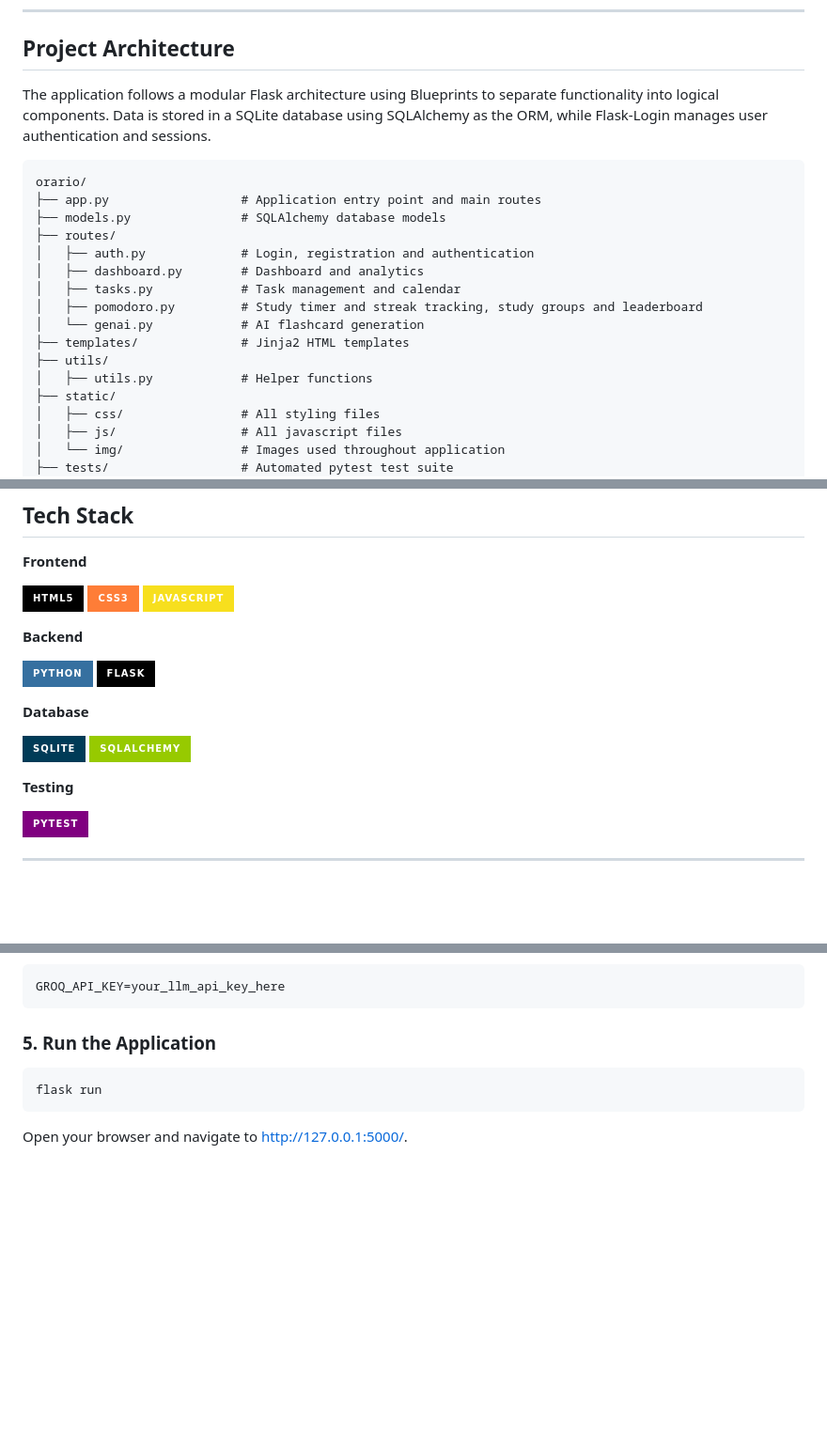
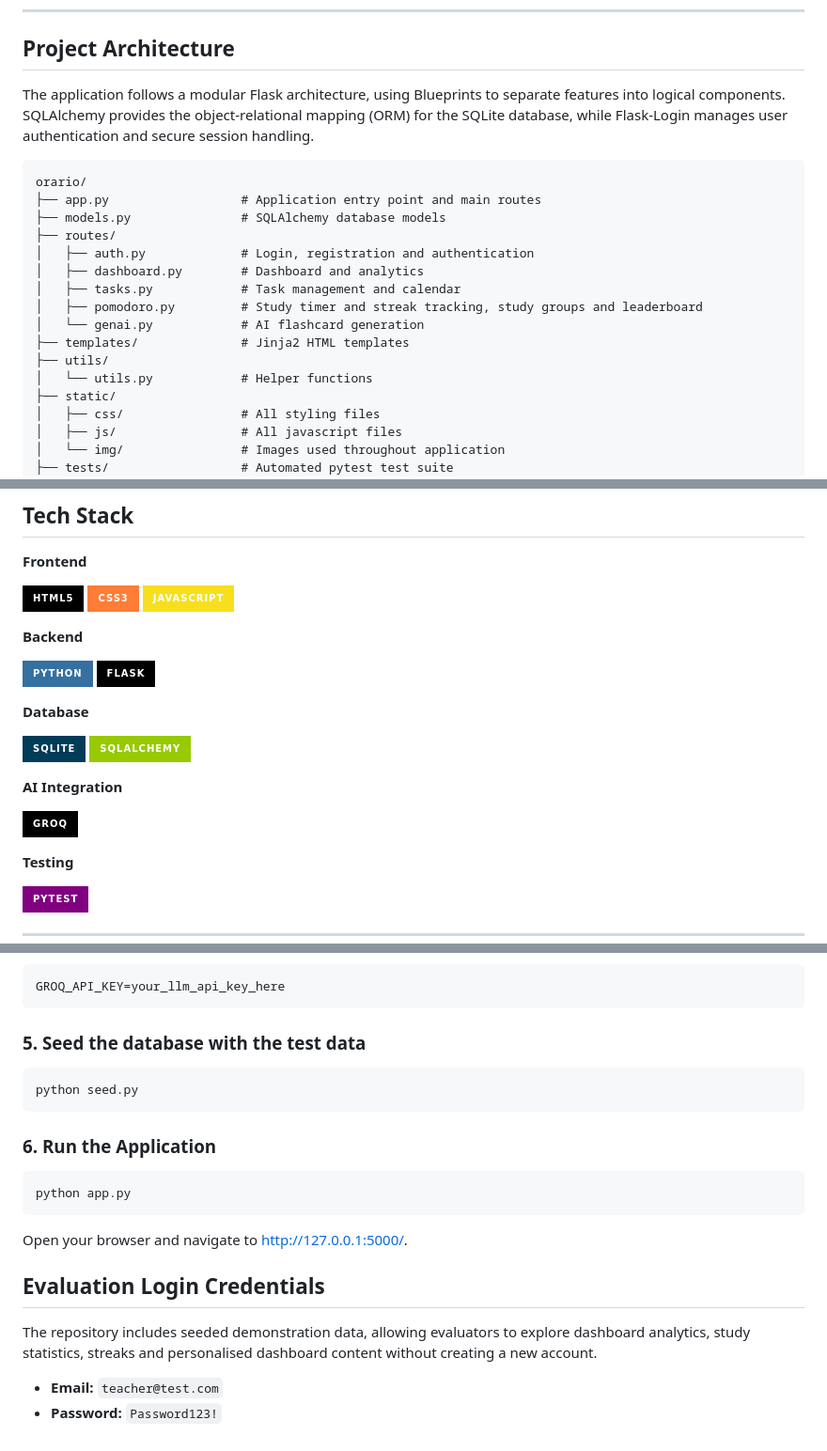
Before and after one commit to michaela357/orario-ATP3, a Markdown page: README.md, 3 parts joined by grey strips. Shown at 94% size. Rendered like a GitHub page; badges without logos; blank space fills up the shorter version.

Commit message:
Update readme to include seed data login credentials

````diff
--- a/README.md
+++ b/README.md
@@ -33,7 +33,7 @@ Orario is a full-stack web application designed to help students organise their
 ---
 ## Project Architecture
 
-The application follows a modular Flask architecture using Blueprints to separate functionality into logical components. Data is stored in a SQLite database using SQLAlchemy as the ORM, while Flask-Login manages user authentication and sessions.
+The application follows a modular Flask architecture, using Blueprints to separate features into logical components. SQLAlchemy provides the object-relational mapping (ORM) for the SQLite database, while Flask-Login manages user authentication and secure session handling.
 
 ```
 orario/
@@ -47,7 +47,7 @@ orario/
 │   └── genai.py            # AI flashcard generation
 ├── templates/              # Jinja2 HTML templates
 ├── utils/
-│   ├── utils.py            # Helper functions
+│   └── utils.py            # Helper functions
 ├── static/
 │   ├── css/                # All styling files
 │   ├── js/                 # All javascript files
@@ -75,6 +75,10 @@ orario/
 
 ![SQLite](https://img.shields.io/badge/SQLite-003B57?style=for-the-badge&logo=sqlite&logoColor=white)
 ![SQLAlchemy](https://img.shields.io/badge/sqlalchemy-green?style=for-the-badge&logo=sqlalchemy&logoColor=white)
+
+**AI Integration**
+
+![Groq](https://img.shields.io/badge/Groq-000000?style=for-the-badge&logo=groq&logoColor=white)
 
 **Testing**
 
@@ -109,8 +113,20 @@ Create a .env file in the root directory containing:
 GROQ_API_KEY=your_llm_api_key_here
 ```
 
-### 5. Run the Application
+### 5. Seed the database with the test data
 ``` Bash
-flask run
+python seed.py
+```
+
+### 6. Run the Application
+``` Bash
+python app.py
 ```
 Open your browser and navigate to http://127.0.0.1:5000/.
+
+## Evaluation Login Credentials
+
+The repository includes seeded demonstration data, allowing evaluators to explore dashboard analytics, study statistics, streaks and personalised dashboard content without creating a new account.
+
+* **Email:** `teacher@test.com`
+* **Password:** `Password123!`
````
Also changed, not shown: other parts of README.md (+2 -2 lines).
